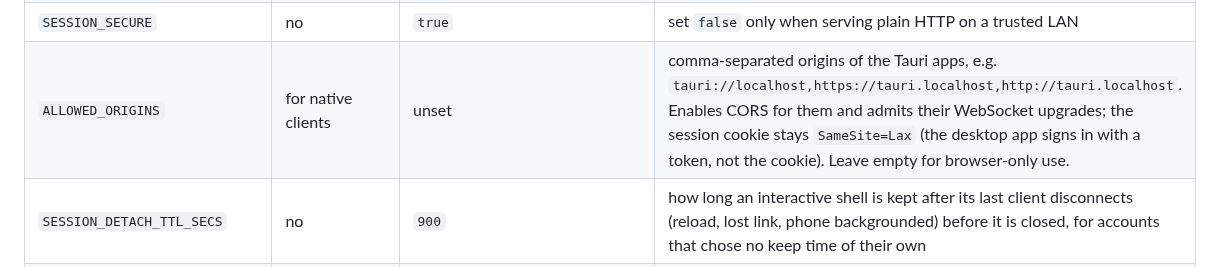
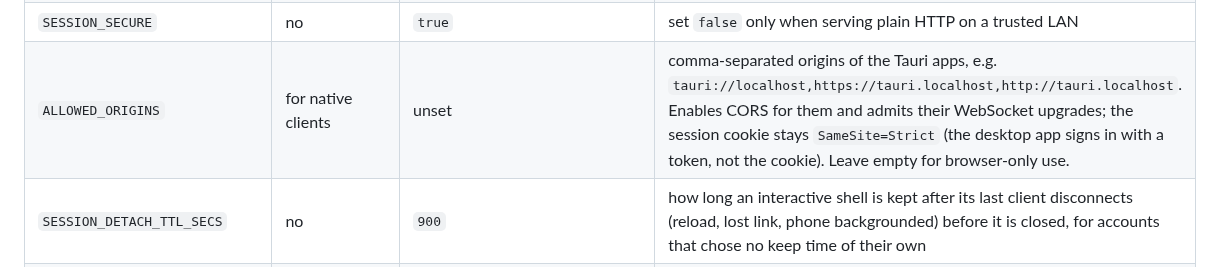
Before and after one commit to jsprague84/svrctlrs, a Markdown page: docs/DEPLOYMENT.md, the part around the change. Drawn GitHub-style.

Commit message:
docs(deployment): the session cookie is SameSite=Strict, not Lax
Co-Authored-By: Claude Opus 5.5 <noreply@anthropic.com>

```diff
--- a/docs/DEPLOYMENT.md
+++ b/docs/DEPLOYMENT.md
@@ -45,7 +45,7 @@ the rest is the same.
 | `OIDC_ALLOWED_GROUPS` | no | unset | comma-separated; the ID token's `groups` must name one. A second check beside the provider's own restriction |
 | `PASSWORD_LOGIN` | no | `on` | `off` refuses every password sign-in (form and JSON), leaving the provider as the only way in; needs `OIDC_ISSUER`. API tokens are not affected |
 | `SESSION_SECURE` | no | `true` | set `false` only when serving plain HTTP on a trusted LAN |
-| `ALLOWED_ORIGINS` | for native clients | unset | comma-separated origins of the Tauri apps, e.g. `tauri://localhost,https://tauri.localhost,http://tauri.localhost`. Enables CORS for them and admits their WebSocket upgrades; the session cookie stays `SameSite=Lax` (the desktop app signs in with a token, not the cookie). Leave empty for browser-only use. |
+| `ALLOWED_ORIGINS` | for native clients | unset | comma-separated origins of the Tauri apps, e.g. `tauri://localhost,https://tauri.localhost,http://tauri.localhost`. Enables CORS for them and admits their WebSocket upgrades; the session cookie stays `SameSite=Strict` (the desktop app signs in with a token, not the cookie). Leave empty for browser-only use. |
 | `SESSION_DETACH_TTL_SECS` | no | `900` | how long an interactive shell is kept after its last client disconnects (reload, lost link, phone backgrounded) before it is closed, for accounts that chose no keep time of their own |
 | `SESSION_DETACH_TTL_MAX_SECS` | no | `28800` | the longest keep time an account may choose (15 min, 1 h and 8 h are offered; longer ones are hidden). Also bounds how long a kept shell (tmux) waits for a client after a restart |
 | `SESSION_MAX_PER_USER` | no | `16` | live interactive sessions per user; the 17th `shell` request fails with `quota` |
```
